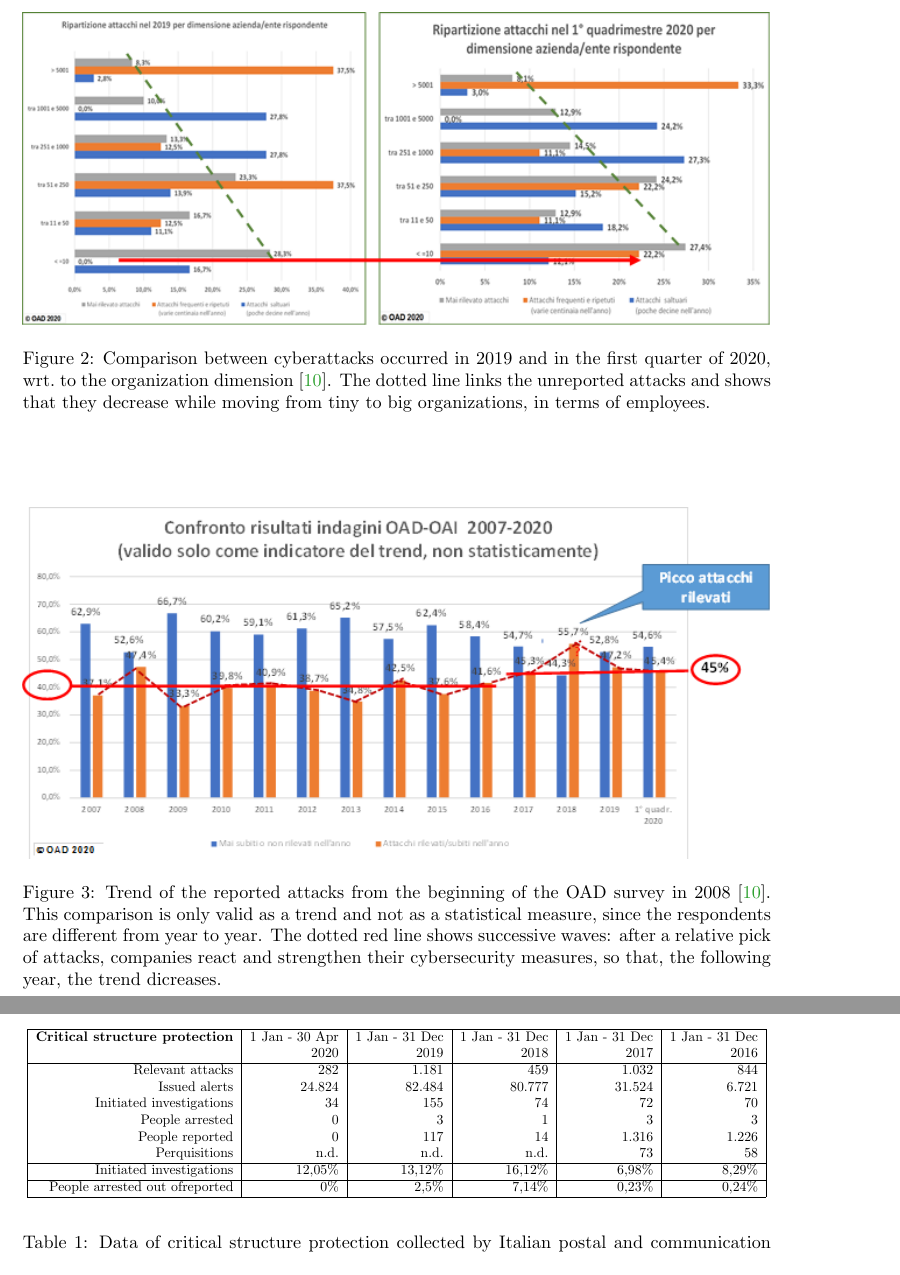
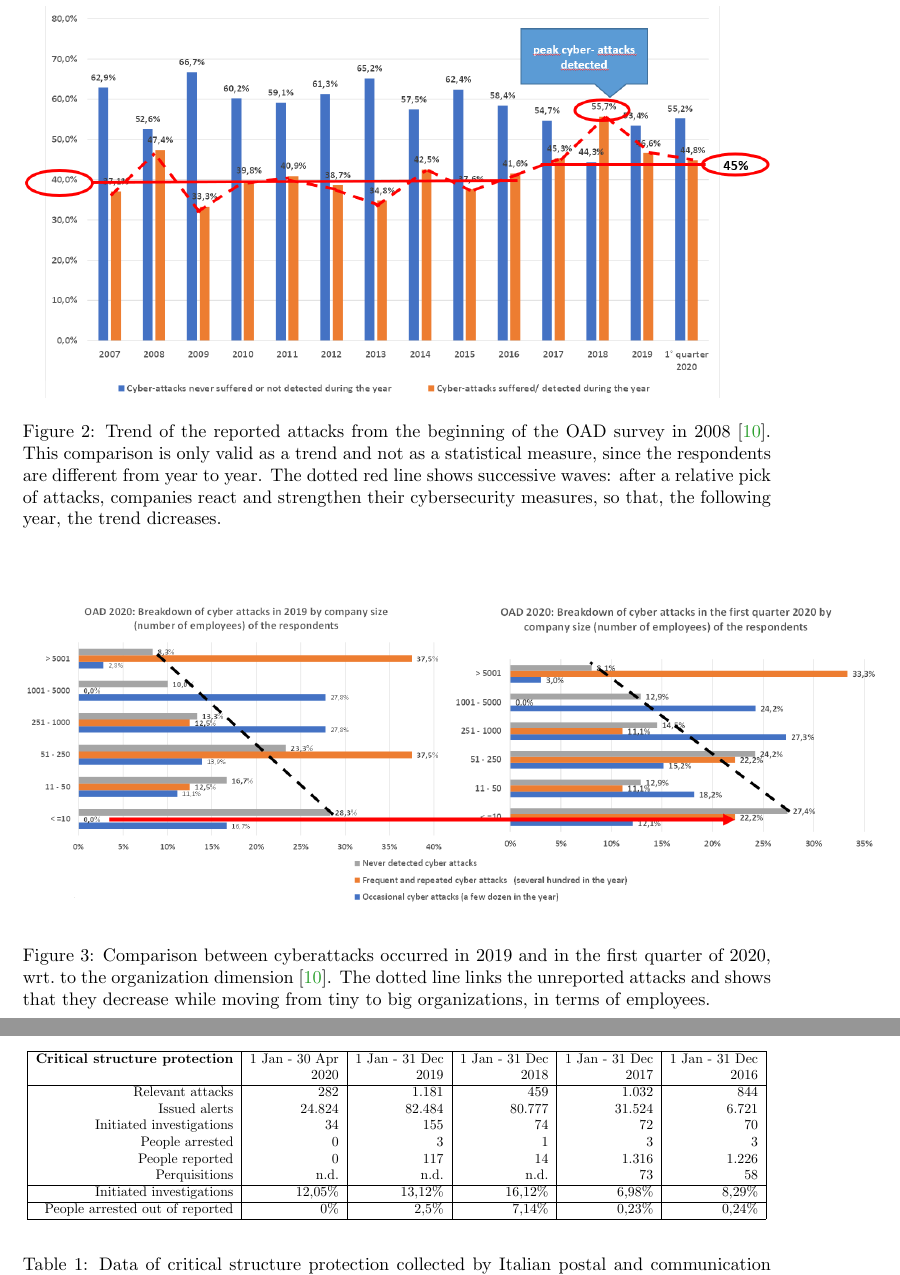
Before and after one commit to spoto/ITASEC-2021, a LaTeX paper (article.tex): two parts of pages 4 and 5 of 9, joined at a grey line, cut so that both start at the same text. Compiled offline with pdfLaTeX.

Commit message:
Updated pictures

```diff
--- a/article.tex
+++ b/article.tex
@@ -195,16 +195,6 @@ This information can be explained from the fact that:
   because the illegal gain is more interesting in that case.
 \end{itemize}
 
-\begin{figure}
-  \centering
-  \includegraphics[width=1\textwidth]{pictures/fig3.png}
-  \caption{Comparison between cyberattacks occurred in 2019 and in the first quarter of 2020,
-    wrt.\ to the organization dimension~\cite{oad20}. The dotted line links
-    the unreported attacks and shows that they decrease while moving from tiny to big organizations,
-    in terms of employees.}
-  \label{fig:3}
-\end{figure}
-
 
 \begin{figure}
   \centering
@@ -215,6 +205,17 @@ This information can be explained from the fact that:
     successive waves: after a relative pick of attacks, companies react and strengthen
     their cybersecurity measures, so that, the following year, the trend dicreases.}
   \label{fig:2}
+\end{figure}
+
+\begin{figure}
+	\begin{center}
+		\includegraphics[scale=0.52]{pictures/fig3.png}
+	\end{center}
+  \caption{Comparison between cyberattacks occurred in 2019 and in the first quarter of 2020,
+    wrt.\ to the organization dimension~\cite{oad20}. The dotted line links
+    the unreported attacks and shows that they decrease while moving from tiny to big organizations,
+    in terms of employees.}
+  \label{fig:3}
 \end{figure}
 
 The chart in Fig.~\ref{fig:2} analyzes the trend of cyberattaks.
@@ -267,7 +268,7 @@ measures consequent of the Covid-19 pandemic.
 		\hline
 		Initiated investigations	&	12,05\%	&	13,12\%	&	16,12\%	&	6,98\%	& 8,29\% \\
 		\hline
-		People arrested out ofreported &	0\%	&	2,5\%	&	7,14\%	&	0,23\%	&	0,24\%\\
+		People arrested out of reported &	0\%	&	2,5\%	&	7,14\%	&	0,23\%	&	0,24\%\\
 		\hline
 	\end{tabular}
 	}
```
Also changed, not shown: pictures/fig2.png, pictures/fig3.png, pictures/fig5.png.
